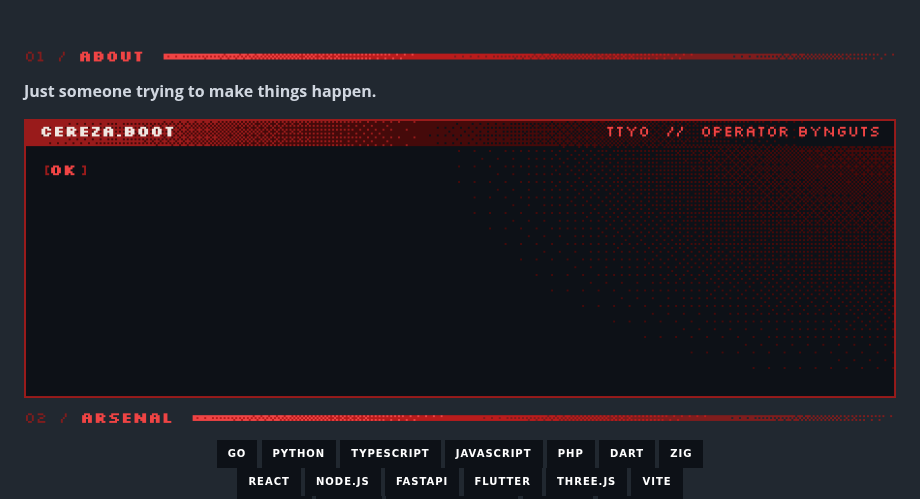
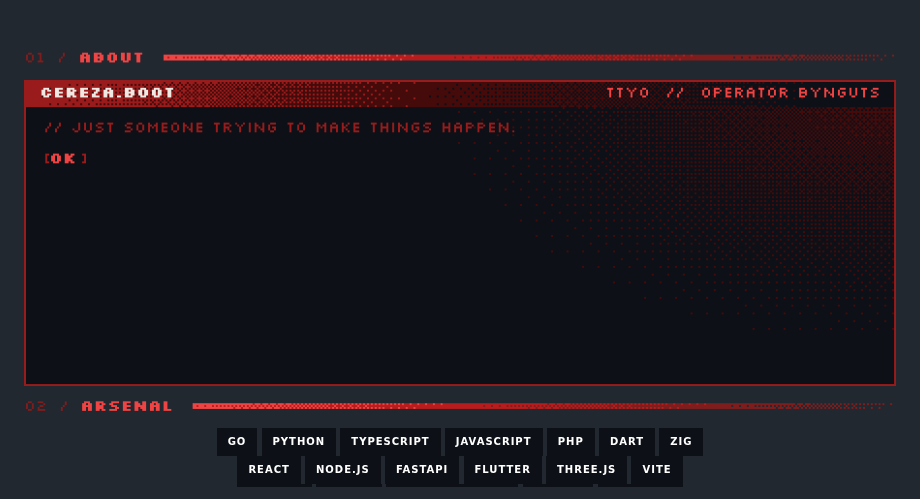
Before and after one commit to bynguts/bynguts, a Markdown page: README.md, the part around the change. Drawn GitHub-style; pictures changed too: assets/boot.gif; badges without logos.

Commit message:
Fold tagline into boot log, crimson snake
Co-Authored-By: Claude Opus 5.5 <noreply@anthropic.com>

```diff
--- a/README.md
+++ b/README.md
@@ -12,9 +12,7 @@
 
 <img src="assets/h-about.png" width="100%" alt="01 / About" />
 
-**Just someone trying to make things happen.**
-
-<img src="assets/boot.gif" width="100%" alt="cereza.boot: waking the witch, done. Binding agents, 3 of 3. Loading stack: Go, Python, TypeScript. Role model: Guts. Off-duty: anime, film, story games. Wishlist: unlimited Claude Code. Umbran climax charging, 72%. Operator: bynguts." />
+<img src="assets/boot.gif" width="100%" alt="cereza.boot. Just someone trying to make things happen. Waking the witch, done. Binding agents, 3 of 3. Loading stack: Go, Python, TypeScript. Role model: Guts. Off-duty: anime, film, story games. Wishlist: unlimited Claude Code. Umbran climax charging, 72%. Operator: bynguts." />
 
 <br />
 
```
Also changed, not shown: 2 other files.
